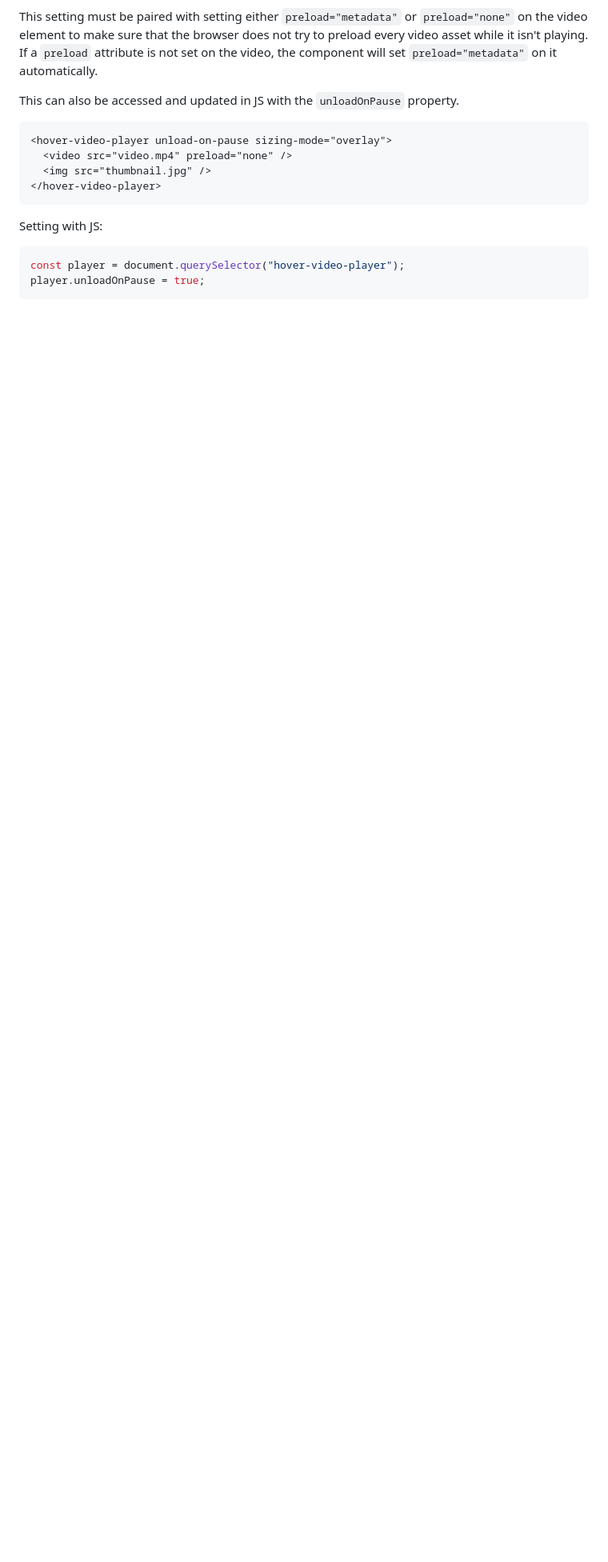
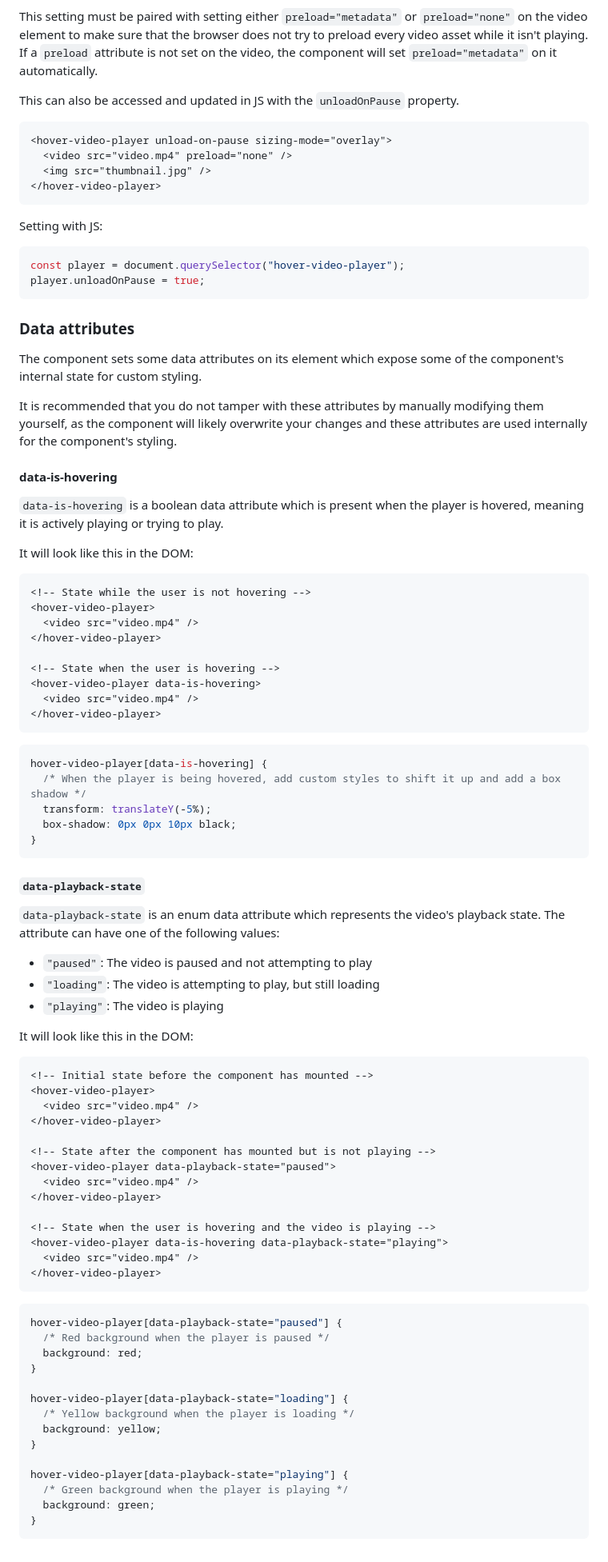
Before and after one commit to Gyanreyer/hover-video-player, a Markdown page: README.md, the part around the change. Shown at 80% size. GitHub-like rendering; blank space fills up the shorter version.

Commit message:
docs: add documentation for data attributes

````diff
--- a/README.md
+++ b/README.md
@@ -408,3 +408,80 @@ Setting with JS:
 const player = document.querySelector("hover-video-player");
 player.unloadOnPause = true;
 ```
+
+### Data attributes
+
+The component sets some data attributes on its element which expose some of the component's internal state for custom styling.
+
+It is recommended that you do not tamper with these attributes by manually modifying them yourself, as the component
+will likely overwrite your changes and these attributes are used internally for the component's styling.
+
+#### data-is-hovering
+
+`data-is-hovering` is a boolean data attribute which is present when the player is hovered, meaning it is actively playing or trying to play.
+
+It will look like this in the DOM:
+
+```html
+<!-- State while the user is not hovering -->
+<hover-video-player>
+  <video src="video.mp4" />
+</hover-video-player>
+
+<!-- State when the user is hovering -->
+<hover-video-player data-is-hovering>
+  <video src="video.mp4" />
+</hover-video-player>
+```
+
+```css
+hover-video-player[data-is-hovering] {
+  /* When the player is being hovered, add custom styles to shift it up and add a box shadow */
+  transform: translateY(-5%);
+  box-shadow: 0px 0px 10px black;
+}
+```
+
+#### `data-playback-state`
+
+`data-playback-state` is an enum data attribute which represents the video's playback state. The attribute can have one of the following values:
+
+- `"paused"`: The video is paused and not attempting to play
+- `"loading"`: The video is attempting to play, but still loading
+- `"playing"`: The video is playing
+
+It will look like this in the DOM:
+
+```html
+<!-- Initial state before the component has mounted -->
+<hover-video-player>
+  <video src="video.mp4" />
+</hover-video-player>
+
+<!-- State after the component has mounted but is not playing -->
+<hover-video-player data-playback-state="paused">
+  <video src="video.mp4" />
+</hover-video-player>
+
+<!-- State when the user is hovering and the video is playing -->
+<hover-video-player data-is-hovering data-playback-state="playing">
+  <video src="video.mp4" />
+</hover-video-player>
+```
+
+```css
+hover-video-player[data-playback-state="paused"] {
+  /* Red background when the player is paused */
+  background: red;
+}
+
+hover-video-player[data-playback-state="loading"] {
+  /* Yellow background when the player is loading */
+  background: yellow;
+}
+
+hover-video-player[data-playback-state="playing"] {
+  /* Green background when the player is playing */
+  background: green;
+}
+```
````
